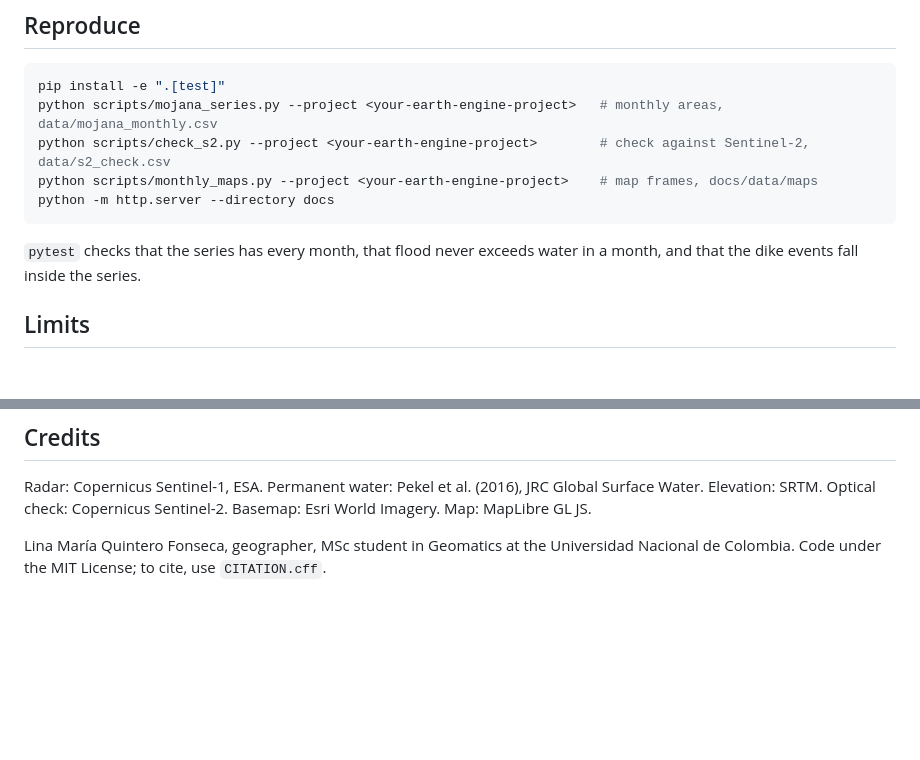
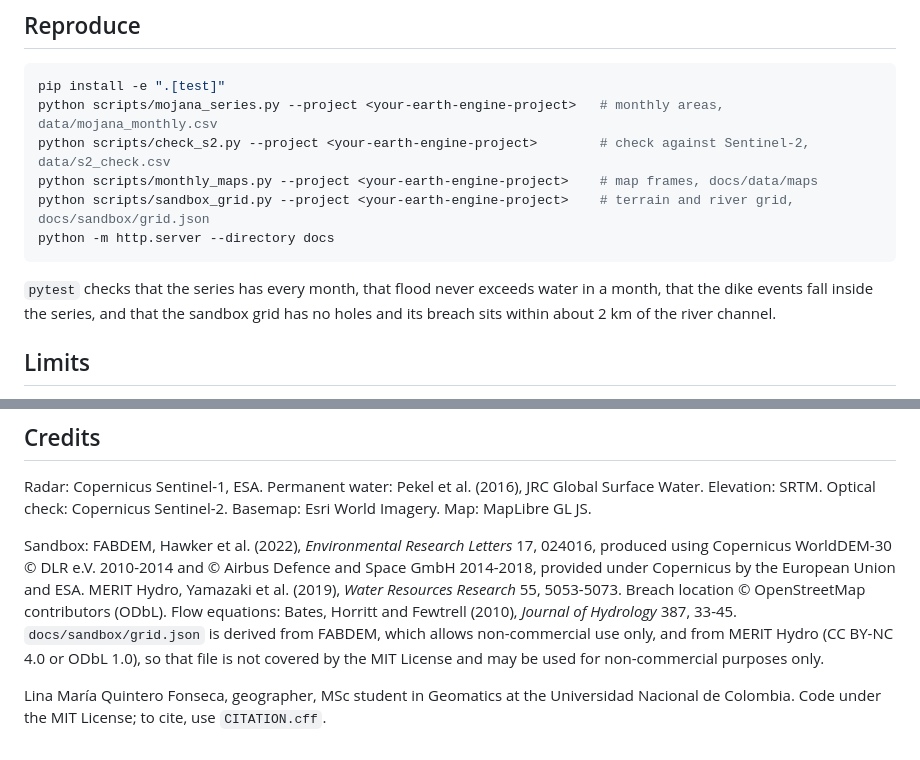
Before and after one commit to linaq11/Mojana-flood-SAR, a Markdown page: README.md, 2 parts joined by grey strips. Drawn GitHub-style; blank space fills up the shorter version.

````diff
--- a/README.md
+++ b/README.md
@@ -56,10 +73,11 @@ pip install -e ".[test]"
 python scripts/mojana_series.py --project <your-earth-engine-project>   # monthly areas, data/mojana_monthly.csv
 python scripts/check_s2.py --project <your-earth-engine-project>        # check against Sentinel-2, data/s2_check.csv
 python scripts/monthly_maps.py --project <your-earth-engine-project>    # map frames, docs/data/maps
+python scripts/sandbox_grid.py --project <your-earth-engine-project>    # terrain and river grid, docs/sandbox/grid.json
 python -m http.server --directory docs
 ```
 
-`pytest` checks that the series has every month, that flood never exceeds water in a month, and that the dike events fall inside the series.
+`pytest` checks that the series has every month, that flood never exceeds water in a month, that the dike events fall inside the series, and that the sandbox grid has no holes and its breach sits within about 2 km of the river channel.
 
 ## Limits
 
@@ -73,4 +91,6 @@ python -m http.server --directory docs
 
 Radar: Copernicus Sentinel-1, ESA. Permanent water: Pekel et al. (2016), JRC Global Surface Water. Elevation: SRTM. Optical check: Copernicus Sentinel-2. Basemap: Esri World Imagery. Map: MapLibre GL JS.
 
+Sandbox: FABDEM, Hawker et al. (2022), *Environmental Research Letters* 17, 024016, produced using Copernicus WorldDEM-30 © DLR e.V. 2010-2014 and © Airbus Defence and Space GmbH 2014-2018, provided under Copernicus by the European Union and ESA. MERIT Hydro, Yamazaki et al. (2019), *Water Resources Research* 55, 5053-5073. Breach location © OpenStreetMap contributors (ODbL). Flow equations: Bates, Horritt and Fewtrell (2010), *Journal of Hydrology* 387, 33-45. `docs/sandbox/grid.json` is derived from FABDEM, which allows non-commercial use only, and from MERIT Hydro (CC BY-NC 4.0 or ODbL 1.0), so that file is not covered by the MIT License and may be used for non-commercial purposes only.
+
 Lina María Quintero Fonseca, geographer, MSc student in Geomatics at the Universidad Nacional de Colombia. Code under the MIT License; to cite, use `CITATION.cff`.
````
Also changed, not shown: other parts of README.md (+17 -0 lines), docs/sandbox/screenshot_dark_en.jpg (added), 5 other files.
